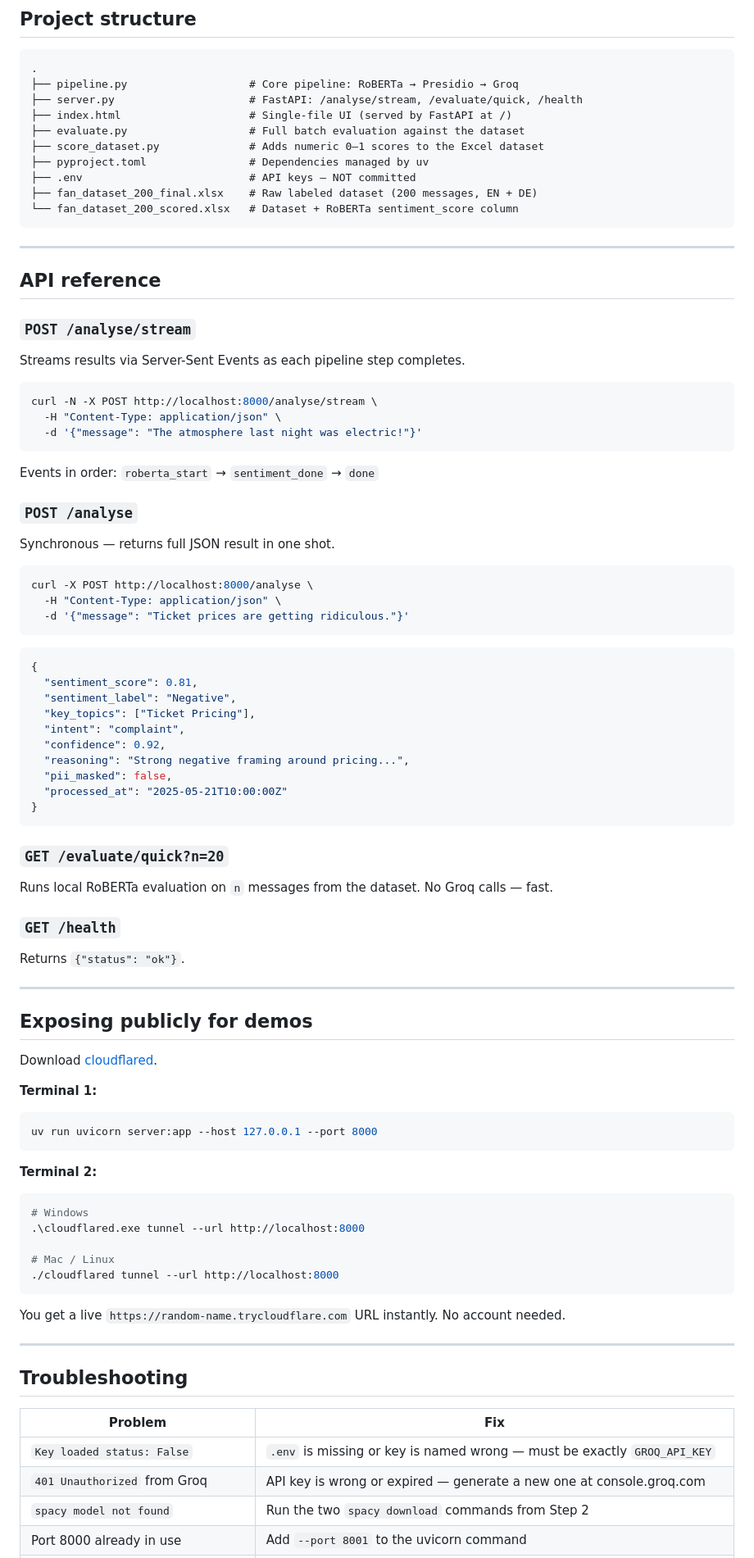
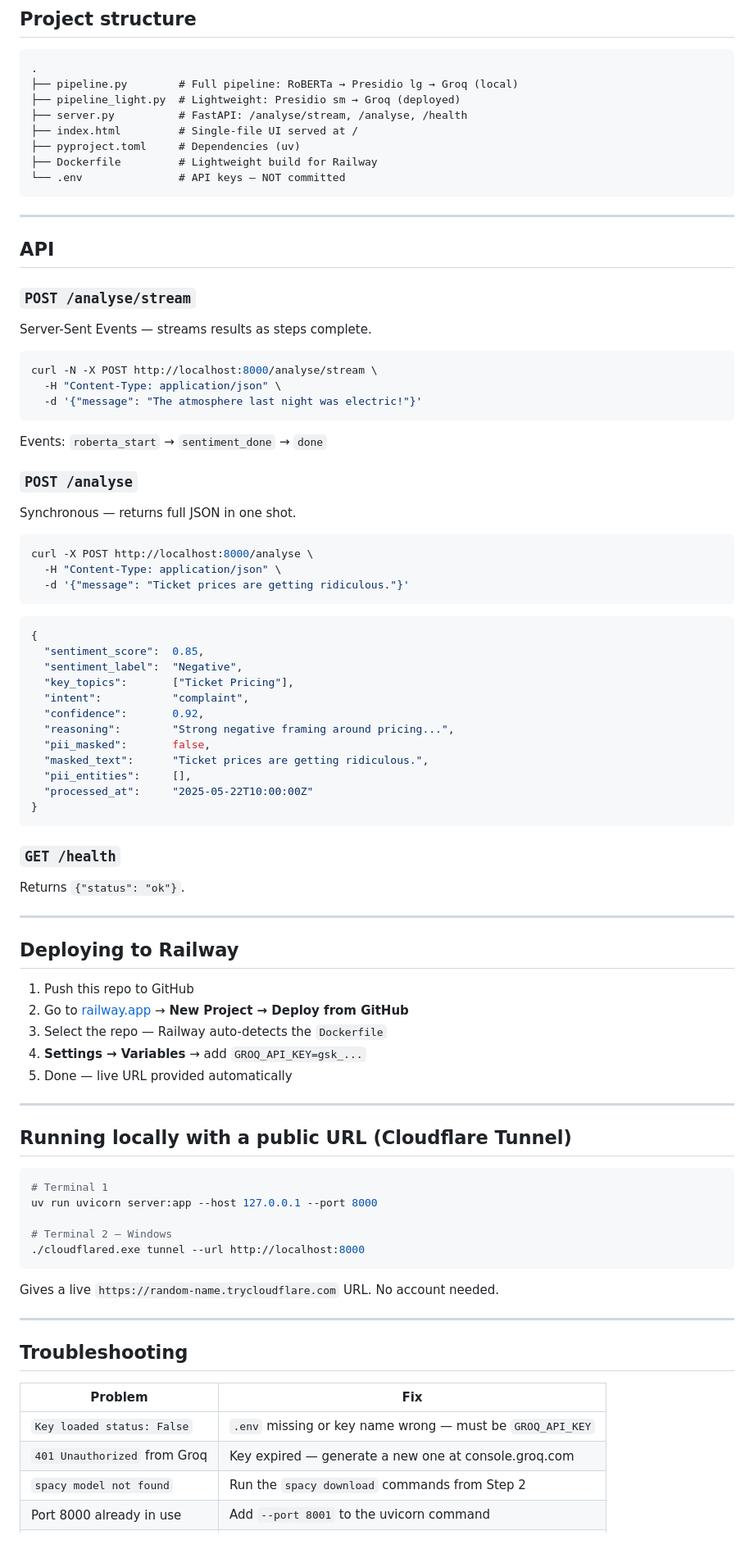
Before and after one commit to imasharc/CampusFoundersAIHackathon, a Markdown page: README.md, the part around one of its changes. Shown at 82% size. Rendered like a GitHub page.

````diff
--- a/README.md
+++ b/README.md
@@ -144,23 +172,21 @@ http://localhost:8000
 
 ```
 .
-├── pipeline.py                   # Core pipeline: RoBERTa → Presidio → Groq
-├── server.py                     # FastAPI: /analyse/stream, /evaluate/quick, /health
-├── index.html                    # Single-file UI (served by FastAPI at /)
-├── evaluate.py                   # Full batch evaluation against the dataset
-├── score_dataset.py              # Adds numeric 0–1 scores to the Excel dataset
-├── pyproject.toml                # Dependencies managed by uv
-├── .env                          # API keys — NOT committed
-├── fan_dataset_200_final.xlsx    # Raw labeled dataset (200 messages, EN + DE)
-└── fan_dataset_200_scored.xlsx   # Dataset + RoBERTa sentiment_score column
+├── pipeline.py        # Full pipeline: RoBERTa → Presidio lg → Groq (local)
+├── pipeline_light.py  # Lightweight: Presidio sm → Groq (deployed)
+├── server.py          # FastAPI: /analyse/stream, /analyse, /health
+├── index.html         # Single-file UI served at /
+├── pyproject.toml     # Dependencies (uv)
+├── Dockerfile         # Lightweight build for Railway
+└── .env               # API keys — NOT committed
 ```
 
 ---
 
-## API reference
+## API
 
 ### `POST /analyse/stream`
-Streams results via Server-Sent Events as each pipeline step completes.
+Server-Sent Events — streams results as steps complete.
 
 ```bash
 curl -N -X POST http://localhost:8000/analyse/stream \
@@ -168,10 +194,10 @@ curl -N -X POST http://localhost:8000/analyse/stream \
   -d '{"message": "The atmosphere last night was electric!"}'
 ```
 
-Events in order: `roberta_start` → `sentiment_done` → `done`
+Events: `roberta_start` → `sentiment_done` → `done`
 
 ### `POST /analyse`
-Synchronous — returns full JSON result in one shot.
+Synchronous — returns full JSON in one shot.
 
 ```bash
 curl -X POST http://localhost:8000/analyse \
@@ -181,44 +207,45 @@ curl -X POST http://localhost:8000/analyse \
 
 ```json
 {
-  "sentiment_score": 0.81,
-  "sentiment_label": "Negative",
-  "key_topics": ["Ticket Pricing"],
-  "intent": "complaint",
-  "confidence": 0.92,
-  "reasoning": "Strong negative framing around pricing...",
-  "pii_masked": false,
-  "processed_at": "2025-05-21T10:00:00Z"
+  "sentiment_score":  0.85,
+  "sentiment_label":  "Negative",
+  "key_topics":       ["Ticket Pricing"],
+  "intent":           "complaint",
+  "confidence":       0.92,
+  "reasoning":        "Strong negative framing around pricing...",
+  "pii_masked":       false,
+  "masked_text":      "Ticket prices are getting ridiculous.",
+  "pii_entities":     [],
+  "processed_at":     "2025-05-22T10:00:00Z"
 }
 ```
-
-### `GET /evaluate/quick?n=20`
-Runs local RoBERTa evaluation on `n` messages from the dataset. No Groq calls — fast.
 
 ### `GET /health`
 Returns `{"status": "ok"}`.
 
 ---
 
-## Exposing publicly for demos
+## Deploying to Railway
 
-Download [cloudflared](https://github.com/cloudflare/cloudflared/releases/latest).
+1. Push this repo to GitHub
+2. Go to [railway.app](https://railway.app) → **New Project → Deploy from GitHub**
+3. Select the repo — Railway auto-detects the `Dockerfile`
+4. **Settings → Variables** → add `GROQ_API_KEY=gsk_...`
+5. Done — live URL provided automatically
 
-**Terminal 1:**
+---
+
+## Running locally with a public URL (Cloudflare Tunnel)
+
 ```bash
+# Terminal 1
 uv run uvicorn server:app --host 127.0.0.1 --port 8000
+
+# Terminal 2 — Windows
+./cloudflared.exe tunnel --url http://localhost:8000
 ```
 
-**Terminal 2:**
-```bash
-# Windows
-.\cloudflared.exe tunnel --url http://localhost:8000
-
-# Mac / Linux
-./cloudflared tunnel --url http://localhost:8000
-```
-
-You get a live `https://random-name.trycloudflare.com` URL instantly. No account needed.
+Gives a live `https://random-name.trycloudflare.com` URL. No account needed.
 
 ---
 
@@ -226,7 +253,7 @@ You get a live `https://random-name.trycloudflare.com` URL instantly. No account
 
 | Problem | Fix |
 |---------|-----|
-| `Key loaded status: False` | `.env` is missing or key is named wrong — must be exactly `GROQ_API_KEY` |
-| `401 Unauthorized` from Groq | API key is wrong or expired — generate a new one at console.groq.com |
-| `spacy model not found` | Run the two `spacy download` commands from Step 2 |
+| `Key loaded status: False` | `.env` missing or key name wrong — must be `GROQ_API_KEY` |
+| `401 Unauthorized` from Groq | Key expired — generate a new one at console.groq.com |
+| `spacy model not found` | Run the `spacy download` commands from Step 2 |
 | Port 8000 already in use | Add `--port 8001` to the uvicorn command |
````
Also changed, not shown: other parts of README.md (+72 -61 lines).
